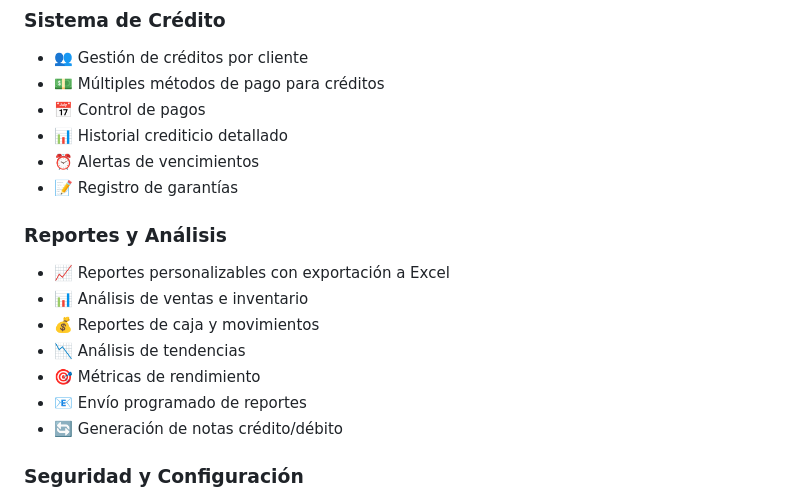
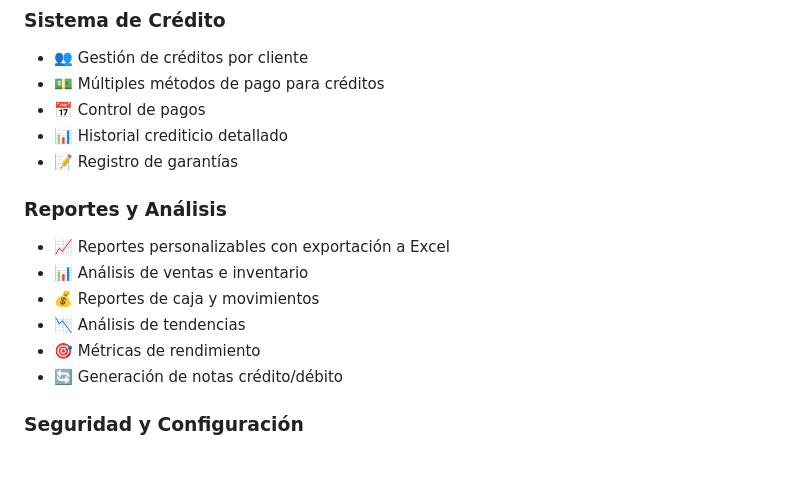
Before and after one commit to jhonarlem/sophia, a Markdown page: README.md, the part around the change. Drawn GitHub-style; blank space fills up the shorter version.

Commit message:
feat: :sparkles: Eliminar alertas de vencimientos y envío programado de reportes del README.md

```diff
--- a/README.md
+++ b/README.md
@@ -42,7 +42,6 @@
 - 💵 Múltiples métodos de pago para créditos
 - 📅 Control de pagos
 - 📊 Historial crediticio detallado
-- ⏰ Alertas de vencimientos
 - 📝 Registro de garantías
 
 ### Reportes y Análisis
@@ -51,7 +50,6 @@
 - 💰 Reportes de caja y movimientos
 - 📉 Análisis de tendencias
 - 🎯 Métricas de rendimiento
-- 📧 Envío programado de reportes
 - 🔄 Generación de notas crédito/débito
 
 ### Seguridad y Configuración
```
